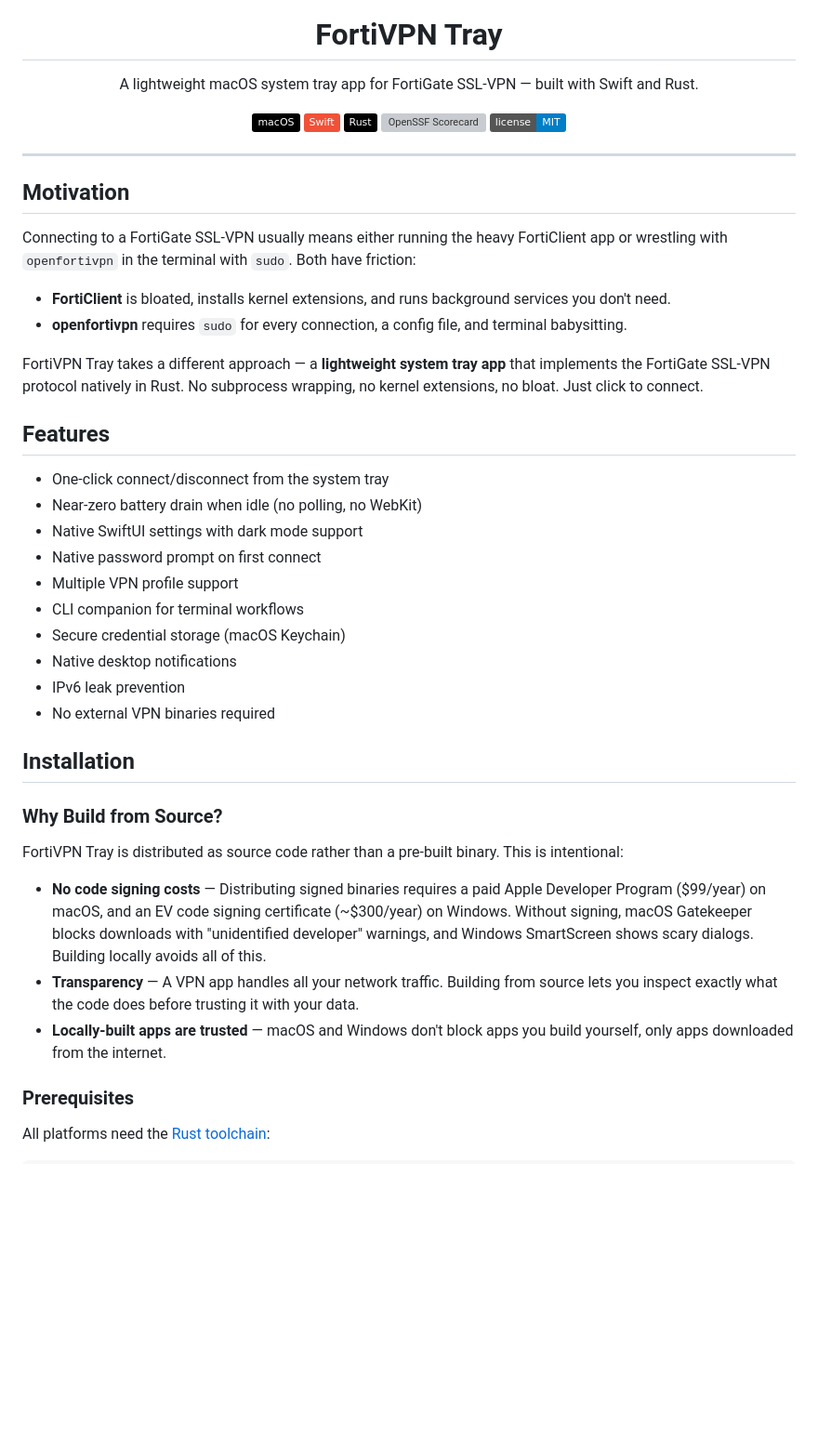
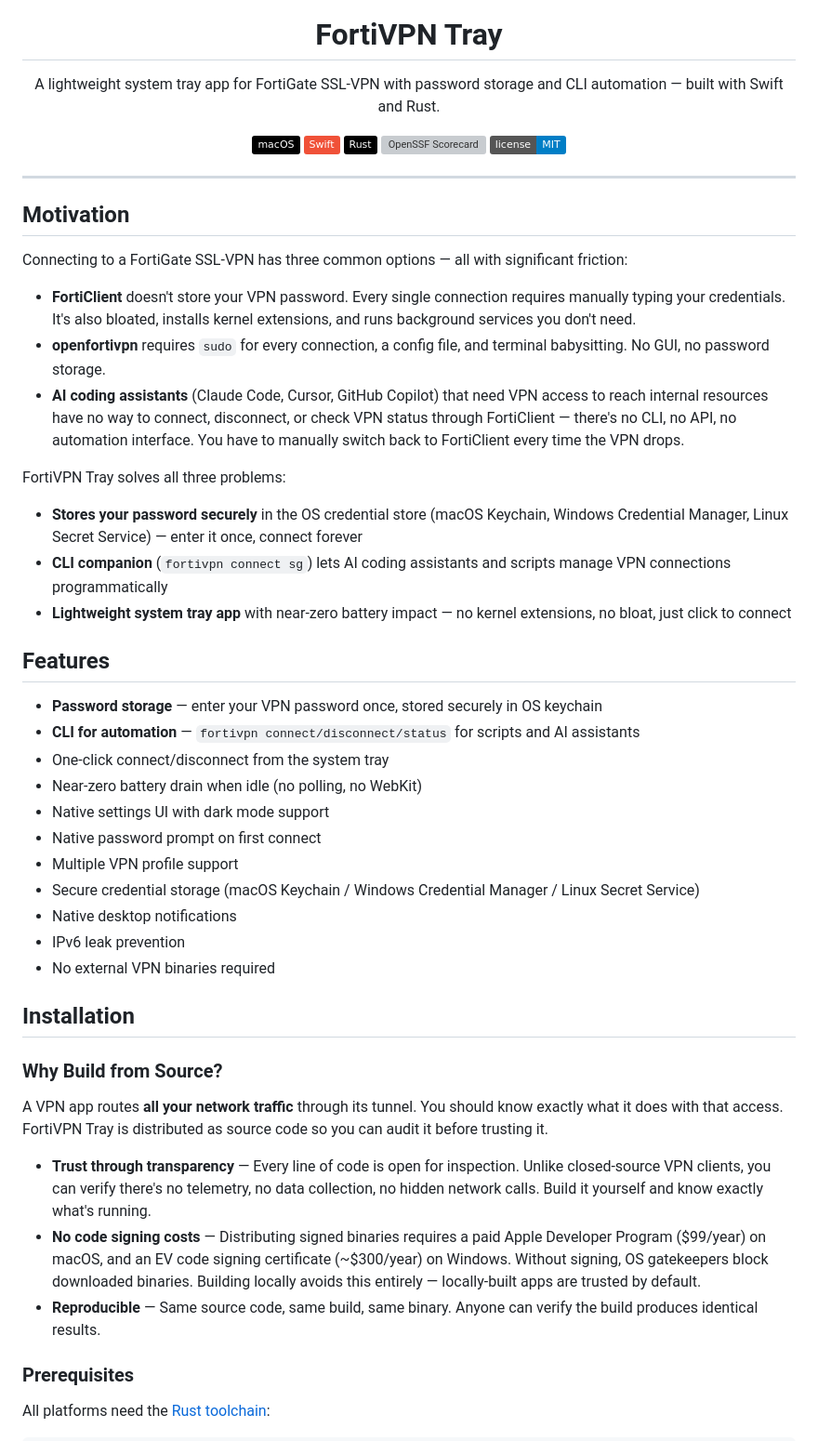
Before and after one commit to ktutnik/fortivpn-tray, a Markdown page: README.md, the part around one of its changes. Shown at 93% size. GitHub-like rendering; badges without logos; blank space fills up the shorter version; grey boxes are pictures that could not be loaded.

Commit message:
docs: rewrite motivation — password storage, CLI automation, build-from-source trust

```diff
--- a/README.md
+++ b/README.md
@@ -5,7 +5,7 @@
 <h1 align="center">FortiVPN Tray</h1>
 
 <p align="center">
-  A lightweight macOS system tray app for FortiGate SSL-VPN — built with Swift and Rust.
+  A lightweight system tray app for FortiGate SSL-VPN with password storage and CLI automation — built with Swift and Rust.
 </p>
 
 <p align="center">
@@ -20,22 +20,28 @@
 
 ## Motivation
 
-Connecting to a FortiGate SSL-VPN usually means either running the heavy FortiClient app or wrestling with `openfortivpn` in the terminal with `sudo`. Both have friction:
+Connecting to a FortiGate SSL-VPN has three common options — all with significant friction:
 
-- **FortiClient** is bloated, installs kernel extensions, and runs background services you don't need.
-- **openfortivpn** requires `sudo` for every connection, a config file, and terminal babysitting.
+- **FortiClient** doesn't store your VPN password. Every single connection requires manually typing your credentials. It's also bloated, installs kernel extensions, and runs background services you don't need.
+- **openfortivpn** requires `sudo` for every connection, a config file, and terminal babysitting. No GUI, no password storage.
+- **AI coding assistants** (Claude Code, Cursor, GitHub Copilot) that need VPN access to reach internal resources have no way to connect, disconnect, or check VPN status through FortiClient — there's no CLI, no API, no automation interface. You have to manually switch back to FortiClient every time the VPN drops.
 
-FortiVPN Tray takes a different approach — a **lightweight system tray app** that implements the FortiGate SSL-VPN protocol natively in Rust. No subprocess wrapping, no kernel extensions, no bloat. Just click to connect.
+FortiVPN Tray solves all three problems:
+
+- **Stores your password securely** in the OS credential store (macOS Keychain, Windows Credential Manager, Linux Secret Service) — enter it once, connect forever
+- **CLI companion** (`fortivpn connect sg`) lets AI coding assistants and scripts manage VPN connections programmatically
+- **Lightweight system tray app** with near-zero battery impact — no kernel extensions, no bloat, just click to connect
 
 ## Features
 
+- **Password storage** — enter your VPN password once, stored securely in OS keychain
+- **CLI for automation** — `fortivpn connect/disconnect/status` for scripts and AI assistants
 - One-click connect/disconnect from the system tray
 - Near-zero battery drain when idle (no polling, no WebKit)
-- Native SwiftUI settings with dark mode support
+- Native settings UI with dark mode support
 - Native password prompt on first connect
 - Multiple VPN profile support
-- CLI companion for terminal workflows
-- Secure credential storage (macOS Keychain)
+- Secure credential storage (macOS Keychain / Windows Credential Manager / Linux Secret Service)
 - Native desktop notifications
 - IPv6 leak prevention
 - No external VPN binaries required
@@ -44,11 +50,11 @@ FortiVPN Tray takes a different approach — a **lightweight system tray app** t
 
 ### Why Build from Source?
 
-FortiVPN Tray is distributed as source code rather than a pre-built binary. This is intentional:
+A VPN app routes **all your network traffic** through its tunnel. You should know exactly what it does with that access. FortiVPN Tray is distributed as source code so you can audit it before trusting it.
 
-- **No code signing costs** — Distributing signed binaries requires a paid Apple Developer Program ($99/year) on macOS, and an EV code signing certificate (~$300/year) on Windows. Without signing, macOS Gatekeeper blocks downloads with "unidentified developer" warnings, and Windows SmartScreen shows scary dialogs. Building locally avoids all of this.
-- **Transparency** — A VPN app handles all your network traffic. Building from source lets you inspect exactly what the code does before trusting it with your data.
-- **Locally-built apps are trusted** — macOS and Windows don't block apps you build yourself, only apps downloaded from the internet.
+- **Trust through transparency** — Every line of code is open for inspection. Unlike closed-source VPN clients, you can verify there's no telemetry, no data collection, no hidden network calls. Build it yourself and know exactly what's running.
+- **No code signing costs** — Distributing signed binaries requires a paid Apple Developer Program ($99/year) on macOS, and an EV code signing certificate (~$300/year) on Windows. Without signing, OS gatekeepers block downloaded binaries. Building locally avoids this entirely — locally-built apps are trusted by default.
+- **Reproducible** — Same source code, same build, same binary. Anyone can verify the build produces identical results.
 
 ### Prerequisites
 
```
Also changed, not shown: other parts of README.md (+18 -1 lines).
